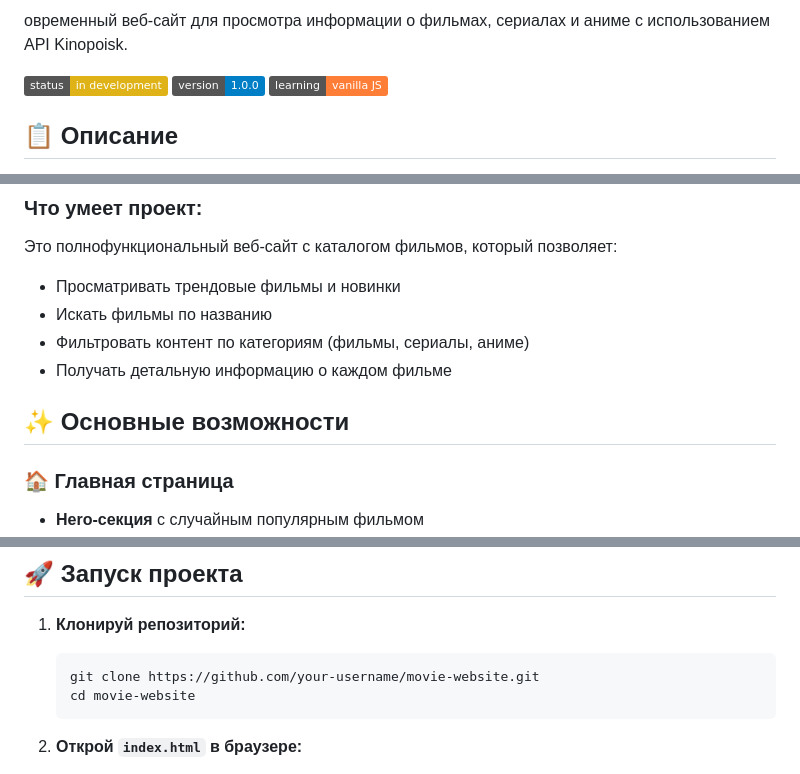
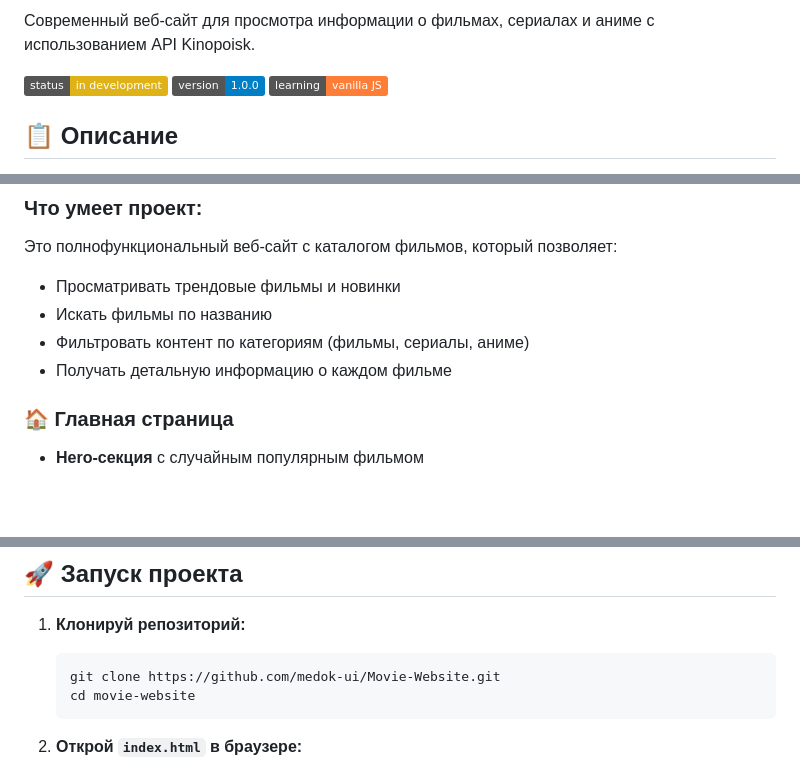
Before and after one commit to medok-ui/Movie-Website, a Markdown page: README.md, 3 parts joined by grey strips. Drawn GitHub-style; badges without logos; blank space fills up the shorter version.

````diff
--- a/README.md
+++ b/README.md
@@ -1,4 +1,4 @@
-овременный веб-сайт для просмотра информации о фильмах, сериалах и аниме с использованием API Kinopoisk.
+Современный веб-сайт для просмотра информации о фильмах, сериалах и аниме с использованием API Kinopoisk.
 
 ![Status](https://img.shields.io/badge/status-in%20development-yellow.svg)
 ![Version](https://img.shields.io/badge/version-1.0.0-blue.svg)
@@ -19,7 +19,6 @@
 - Фильтровать контент по категориям (фильмы, сериалы, аниме)
 - Получать детальную информацию о каждом фильме
 
-## ✨ Основные возможности
 
 ### 🏠 Главная страница
 
@@ -91,7 +90,7 @@ movie-website/
 1. **Клонируй репозиторий:**
 
    ```bash
-   git clone https://github.com/your-username/movie-website.git
+   git clone https://github.com/medok-ui/Movie-Website.git
    cd movie-website
    ```
 
````
